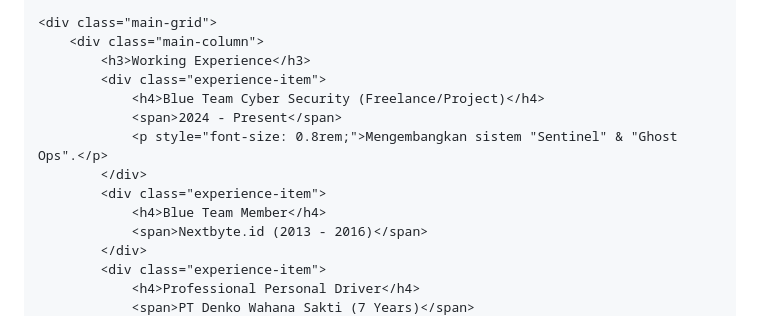
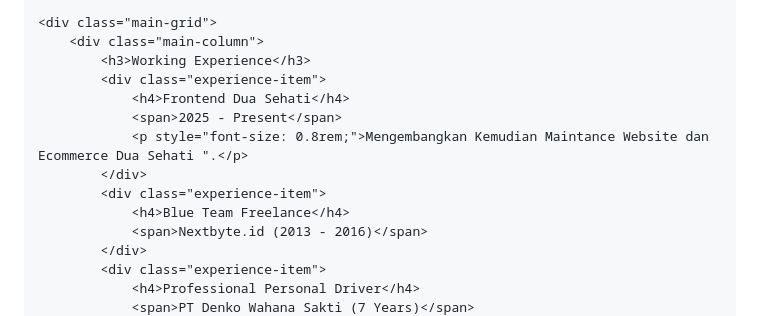
Before and after one commit to Isnu269/portofolio, a Markdown page: README.md, the part around the change. GitHub-like rendering.

Commit message:
Update work experience section in README.md

```diff
--- a/README.md
+++ b/README.md
@@ -267,12 +267,12 @@
         <div class="main-column">
             <h3>Working Experience</h3>
             <div class="experience-item">
-                <h4>Blue Team Cyber Security (Freelance/Project)</h4>
-                <span>2024 - Present</span>
-                <p style="font-size: 0.8rem;">Mengembangkan sistem "Sentinel" & "Ghost Ops".</p>
+                <h4>Frontend Dua Sehati</h4>
+                <span>2025 - Present</span>
+                <p style="font-size: 0.8rem;">Mengembangkan Kemudian Maintance Website dan Ecommerce Dua Sehati ".</p>
             </div>
             <div class="experience-item">
-                <h4>Blue Team Member</h4>
+                <h4>Blue Team Freelance</h4>
                 <span>Nextbyte.id (2013 - 2016)</span>
             </div>
             <div class="experience-item">
```
